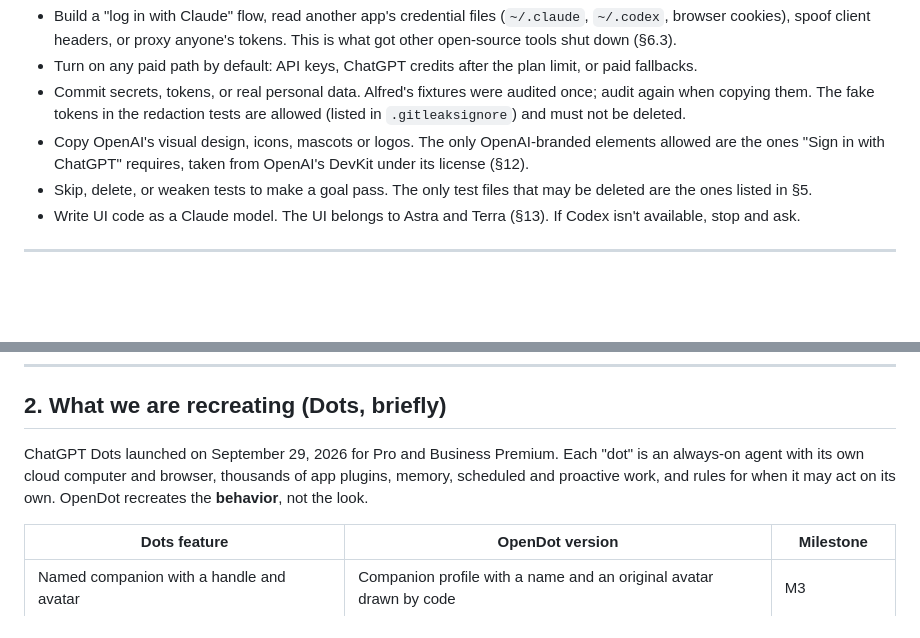
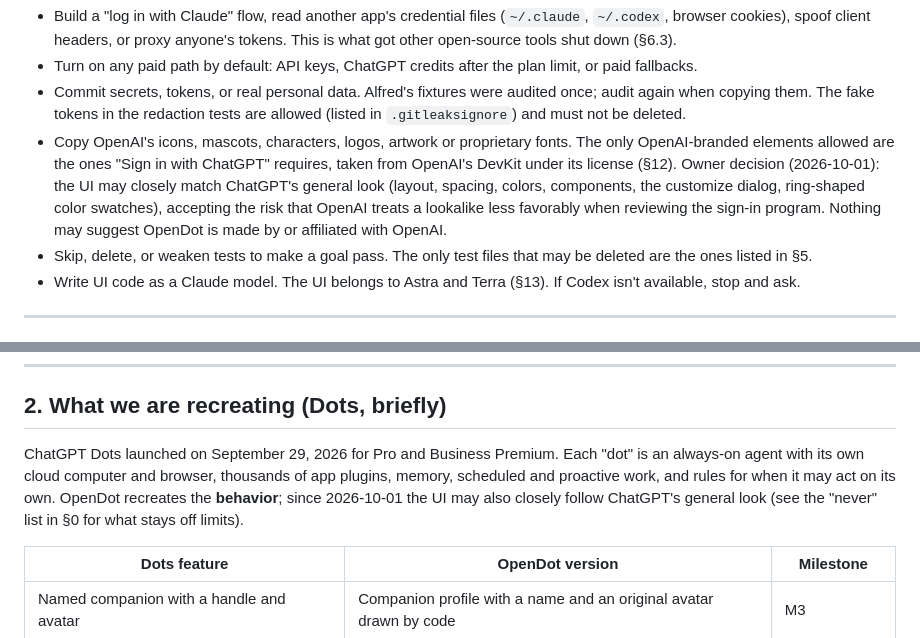
Before and after one commit to ndunl075/opendot, a Markdown page: ARCHITECTURE.md, 2 parts joined by grey strips. Drawn GitHub-style; blank space fills up the shorter version.

Commit message:
Design direction: the UI may closely follow ChatGPT's look (owner decision)
Mascots, characters, logos, artwork and proprietary fonts stay off limits,
and nothing may suggest an OpenAI affiliation.

Co-Authored-By: Claude Opus 5.5 <noreply@anthropic.com>

```diff
--- a/ARCHITECTURE.md
+++ b/ARCHITECTURE.md
@@ -40,7 +40,7 @@ When you hit one of these, write it under **Needs you** in `STATUS.md`, then con
 - Build a "log in with Claude" flow, read another app's credential files (`~/.claude`, `~/.codex`, browser cookies), spoof client headers, or proxy anyone's tokens. This is what got other open-source tools shut down (§6.3).
 - Turn on any paid path by default: API keys, ChatGPT credits after the plan limit, or paid fallbacks.
 - Commit secrets, tokens, or real personal data. Alfred's fixtures were audited once; audit again when copying them. The fake tokens in the redaction tests are allowed (listed in `.gitleaksignore`) and must not be deleted.
-- Copy OpenAI's visual design, icons, mascots or logos. The only OpenAI-branded elements allowed are the ones "Sign in with ChatGPT" requires, taken from OpenAI's DevKit under its license (§12).
+- Copy OpenAI's icons, mascots, characters, logos, artwork or proprietary fonts. The only OpenAI-branded elements allowed are the ones "Sign in with ChatGPT" requires, taken from OpenAI's DevKit under its license (§12). Owner decision (2026-10-01): the UI may closely match ChatGPT's general look (layout, spacing, colors, components, the customize dialog, ring-shaped color swatches), accepting the risk that OpenAI treats a lookalike less favorably when reviewing the sign-in program. Nothing may suggest OpenDot is made by or affiliated with OpenAI.
 - Skip, delete, or weaken tests to make a goal pass. The only test files that may be deleted are the ones listed in §5.
 - Write UI code as a Claude model. The UI belongs to Astra and Terra (§13). If Codex isn't available, stop and ask.
 
@@ -69,7 +69,7 @@ When you hit one of these, write it under **Needs you** in `STATUS.md`, then con
 
 ## 2. What we are recreating (Dots, briefly)
 
-ChatGPT Dots launched on September 29, 2026 for Pro and Business Premium. Each "dot" is an always-on agent with its own cloud computer and browser, thousands of app plugins, memory, scheduled and proactive work, and rules for when it may act on its own. OpenDot recreates the **behavior**, not the look.
+ChatGPT Dots launched on September 29, 2026 for Pro and Business Premium. Each "dot" is an always-on agent with its own cloud computer and browser, thousands of app plugins, memory, scheduled and proactive work, and rules for when it may act on its own. OpenDot recreates the **behavior**; since 2026-10-01 the UI may also closely follow ChatGPT's general look (see the "never" list in §0 for what stays off limits).
 
 | Dots feature | OpenDot version | Milestone |
 |---|---|---|
```
Also changed, not shown: CONTRIBUTING.md (+1 -1 lines).
